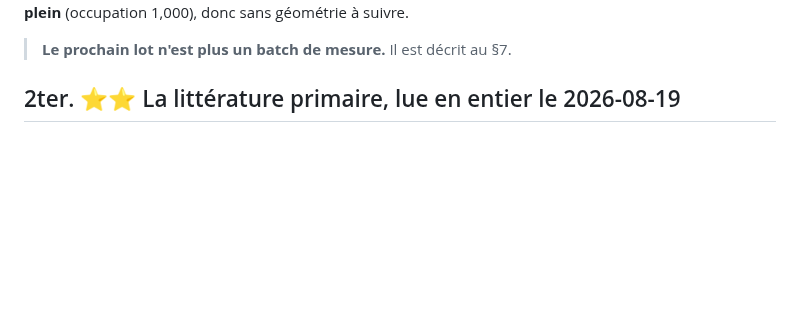
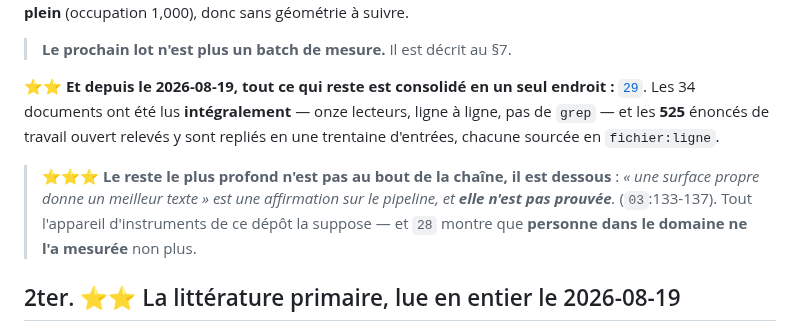
Before and after one commit to MasterLaplace/LplVesuvius, a Markdown page: HANDOFF.md, the part around the change. Drawn GitHub-style; blank space fills up the shorter version.

```diff
--- a/HANDOFF.md
+++ b/HANDOFF.md
@@ -80,6 +80,16 @@ nommé : sa graine était dans un bloc **entièrement plein** (occupation 1,000)
 géométrie à suivre.
 
 > **Le prochain lot n'est plus un batch de mesure.** Il est décrit au §7.
+
+⭐⭐ **Et depuis le 2026-08-19, tout ce qui reste est consolidé en un seul endroit :**
+[`29`](docs/29_ce_qui_reste.md). Les 34 documents ont été lus **intégralement** — onze
+lecteurs, ligne à ligne, pas de `grep` — et les **525** énoncés de travail ouvert relevés
+y sont repliés en une trentaine d'entrées, chacune sourcée en `fichier:ligne`.
+
+> ⭐⭐⭐ **Le reste le plus profond n'est pas au bout de la chaîne, il est dessous** :
+> *« une surface propre donne un meilleur texte » est une affirmation sur le pipeline, et
+> **elle n'est pas prouvée**.* (`03`:133-137). Tout l'appareil d'instruments de ce dépôt
+> la suppose — et `28` montre que **personne dans le domaine ne l'a mesurée** non plus.
 
 ## 2ter. ⭐⭐ La littérature primaire, lue en entier le 2026-08-19
 
```
Also changed, not shown: docs/29_ce_qui_reste.md (added, +139 -0 lines).
